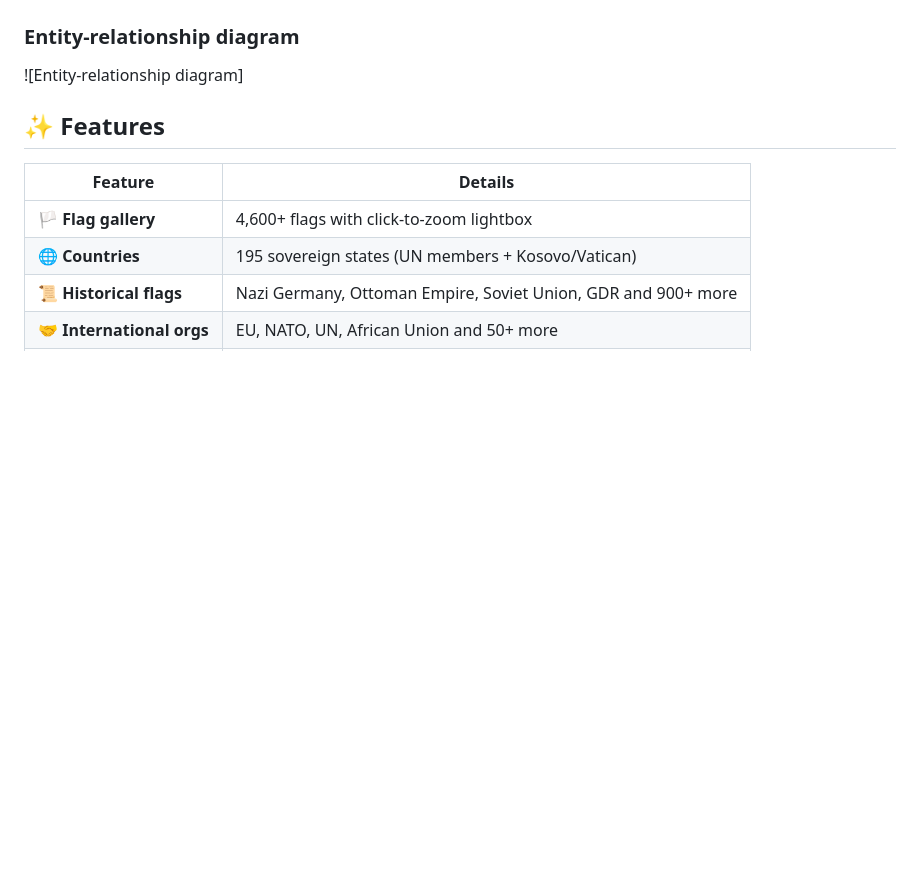
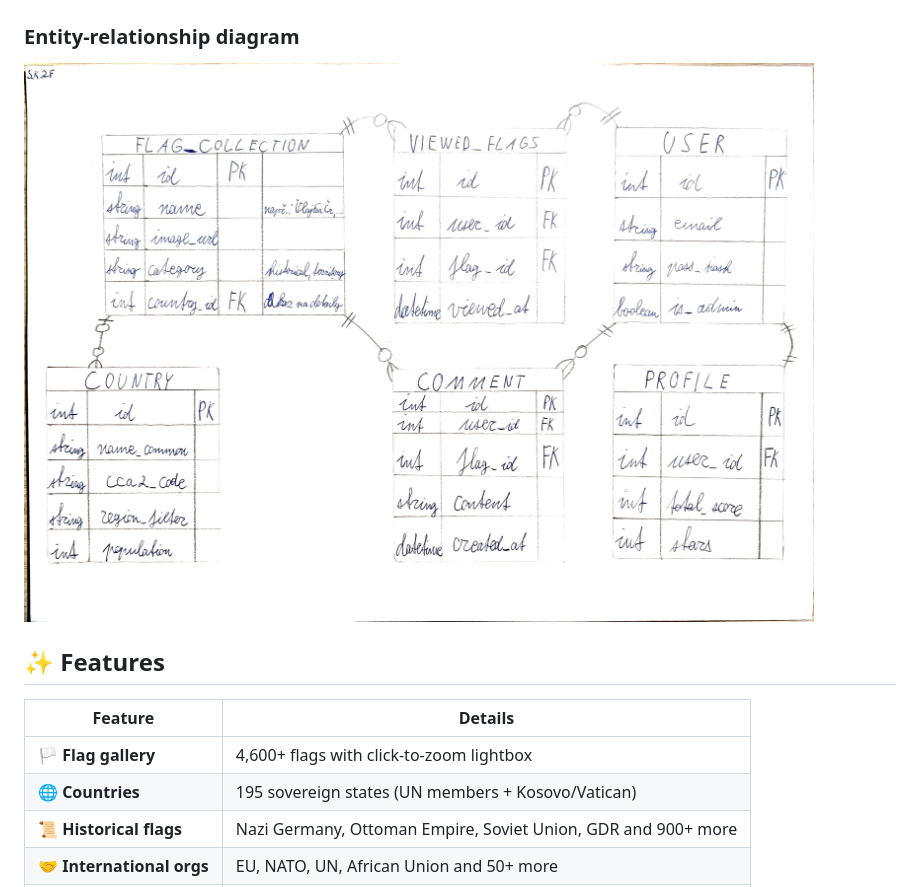
Before and after one commit to gyarab/2025_wt_prj_khudanych, a Markdown page: README.md, the part around the change. Rendered like a GitHub page; blank space fills up the shorter version.

Commit message:
Fix image link for entity-relationship diagram

```diff
--- a/README.md
+++ b/README.md
@@ -22,7 +22,7 @@ Tato <ins>architektura</ins> zajižduje, že projekt je otevřený pro širokou
 ![Wireframes](docs/assets/wireframes.jpg)
 
 ### Entity-relationship diagram
-![Entity-relationship diagram]
+![Entity-relationship diagram](docs/assets/ER.jpg)
 
 ## ✨ Features
 
```
